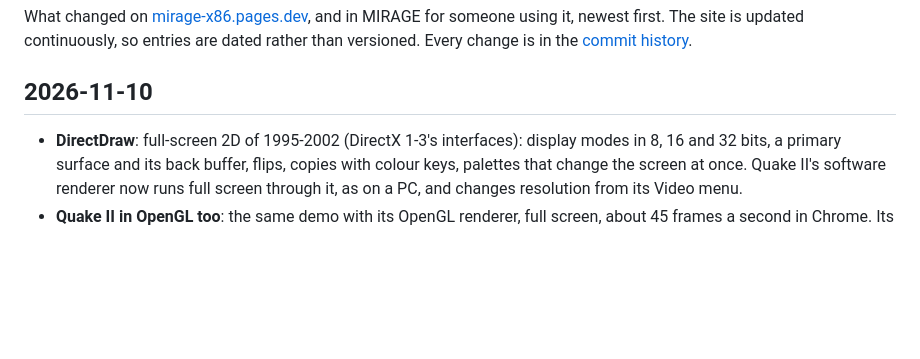
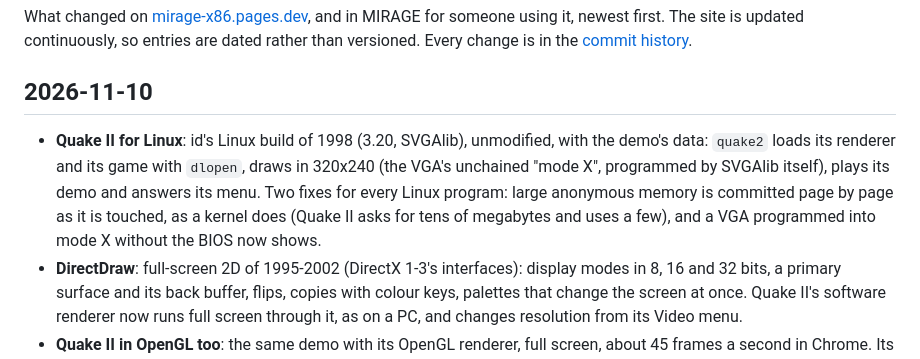
Before and after one commit to jfrelat-lab/mirage-x86, a Markdown page: CHANGELOG.md, the part around the change. GitHub-like rendering; blank space fills up the shorter version.

```diff
--- a/CHANGELOG.md
+++ b/CHANGELOG.md
@@ -6,6 +6,12 @@ change is in the [commit history](https://github.com/jfrelat-lab/mirage-x86/comm
 
 ## 2026-11-10
 
+- **Quake II for Linux**: id's Linux build of 1998 (3.20, SVGAlib), unmodified, with the demo's data:
+  `quake2` loads its renderer and its game with `dlopen`, draws in 320x240 (the VGA's unchained "mode
+  X", programmed by SVGAlib itself), plays its demo and answers its menu. Two fixes for every Linux
+  program: large anonymous memory is committed page by page as it is touched, as a kernel does (Quake
+  II asks for tens of megabytes and uses a few), and a VGA programmed into mode X without the BIOS
+  now shows.
 - **DirectDraw**: full-screen 2D of 1995-2002 (DirectX 1-3's interfaces): display modes in 8, 16 and
   32 bits, a primary surface and its back buffer, flips, copies with colour keys, palettes that change
   the screen at once. Quake II's software renderer now runs full screen through it, as on a PC,
```
Also changed, not shown: docs/COMPATIBILITY.md (+1 -0 lines), docs/ROADMAP.md (+1 -1 lines), docs/compat/linux-quake2.png (added), 8 other files.
